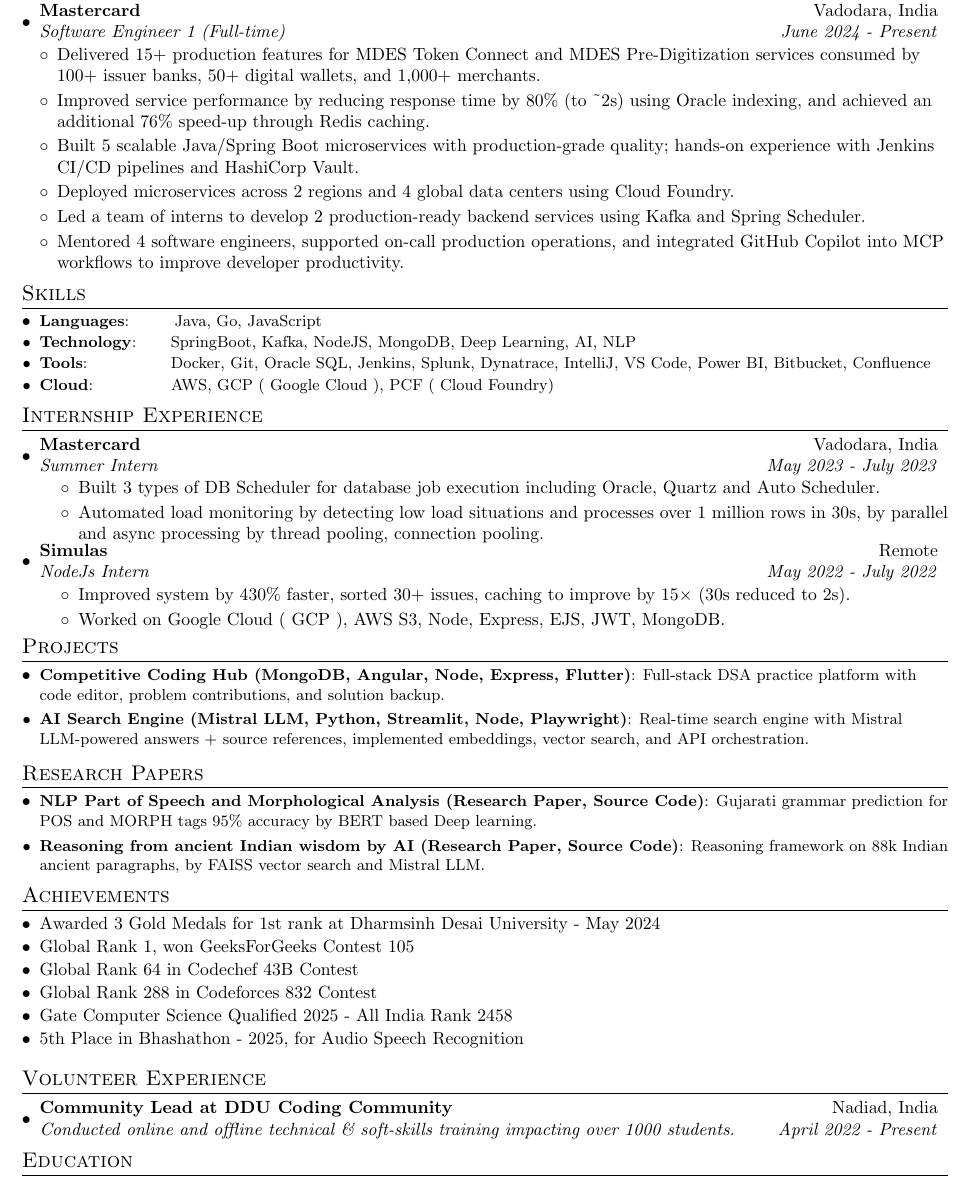
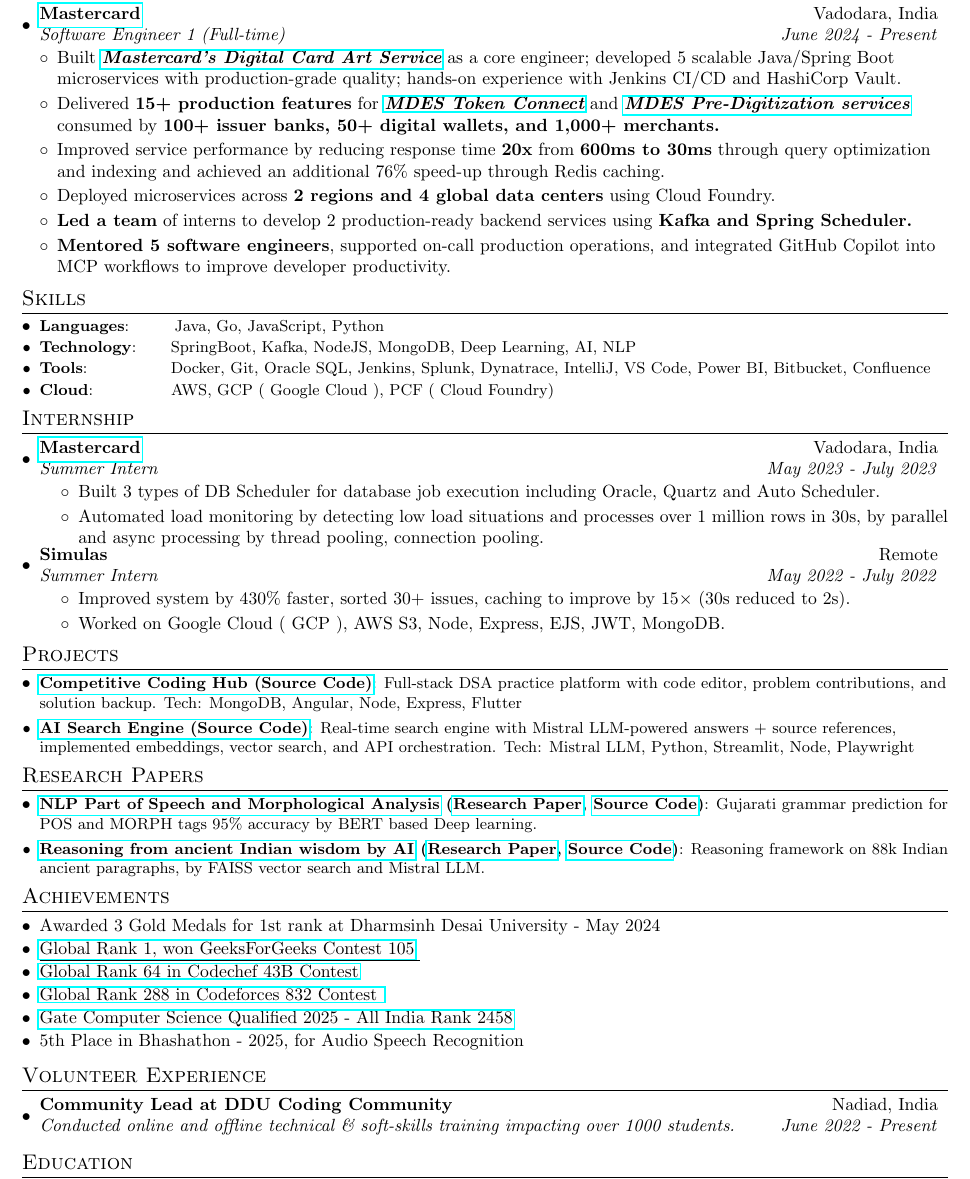
Before and after one commit to om-ashish-soni/om-ashish-soni, a LaTeX CV (resume/om_soni_resume.tex): part of the page, cut so that both start at the same text. Compiled offline with pdfLaTeX.

Commit message:
added hyperlinks and recent info

```diff
--- a/resume/om_soni_resume.tex
+++ b/resume/om_soni_resume.tex
@@ -106,21 +106,21 @@
 %-----------EXPERIENCE-------------------
 \section{Experience}
   \resumeSubHeadingListStart
-    \resumeSubheading{Mastercard}{Vadodara, India}
+    \resumeSubheading{\href{https://www.mastercard.co.in/en-in.html}{Mastercard}}{Vadodara, India}
     {Software Engineer 1 (Full-time)}{June 2024 - Present}
     \begin{itemize}[leftmargin=*]
 
-        \item Delivered 15+ production features for MDES Token Connect and MDES Pre-Digitization services consumed by 100+ issuer banks, 50+ digital wallets, and 1,000+ merchants.
+        \item Built \textbf{\textit{\underline{\href{https://developer.mastercard.com/mdes-digital-card-art-service/documentation/}{Mastercard’s Digital Card Art Service}}}} as a core engineer; developed 5 scalable Java/Spring Boot microservices with production-grade quality; hands-on experience with Jenkins CI/CD and HashiCorp Vault.
 
-        \item Improved service performance by reducing response time by 80\% (to \textasciitilde2s) using Oracle indexing, and achieved an additional 76\% speed-up through Redis caching.
+        \item Delivered \textbf{15+ production features} for \textbf{\textit{\underline{\href{https://developer.mastercard.com/mdes-token-connect/documentation/}{MDES Token Connect}}}} and \textbf{\textit{\underline{\href{https://developer.mastercard.com/mdes-pre-digitization/documentation/}{MDES Pre-Digitization services}}}} consumed by \textbf{100+ issuer banks, 50+ digital wallets, and 1,000+ merchants.}
 
-        \item Built 5 scalable Java/Spring Boot microservices with production-grade quality; hands-on experience with Jenkins CI/CD pipelines and HashiCorp Vault.
+        \item Improved service performance by reducing response time \textbf{20x} from \textbf{600ms to 30ms} through query optimization and indexing and achieved an additional 76\% speed-up through Redis caching.
 
-        \item Deployed microservices across 2 regions and 4 global data centers using Cloud Foundry.
+        \item Deployed microservices across \textbf{2 regions and 4 global data centers} using Cloud Foundry.
 
-        \item Led a team of interns to develop 2 production-ready backend services using Kafka and Spring Scheduler.
+        \item \textbf{Led a team} of interns to develop 2 production-ready backend services using \textbf{Kafka and Spring Scheduler.}
 
-        \item Mentored 4 software engineers, supported on-call production operations, and integrated GitHub Copilot into MCP workflows to improve developer productivity.
+        \item \textbf{Mentored 5 software engineers}, supported on-call production operations, and integrated GitHub Copilot into MCP workflows to improve developer productivity.
 
     \end{itemize}
 
@@ -129,17 +129,16 @@
 %-----------SKILLS-----------------
 \section{Skills}
 	\resumeSubHeadingListStart
-	\resumeSubItem{Languages}{~~~~~~~Java, Go, JavaScript}
+	\resumeSubItem{Languages}{~~~~~~~Java, Go, JavaScript, Python}
 	\resumeSubItem{Technology}{~~~~~SpringBoot, Kafka, NodeJS, MongoDB, Deep Learning, AI, NLP}
 	\resumeSubItem{Tools}{~~~~~~~~~~~~~~Docker, Git, Oracle SQL, Jenkins, Splunk, Dynatrace, IntelliJ, VS Code, Power BI, Bitbucket, Confluence}
 	\resumeSubItem{Cloud}{~~~~~~~~~~~~~AWS, GCP ( Google Cloud ), PCF ( Cloud Foundry) }
-\vspace{-5pt}
+\vspace{4pt}
+\resumeSubHeadingListEnd
 
-\resumeSubHeadingListEnd
-\vspace{5pt}
-\section{Internship Experience}
+\section{Internship}
   \resumeSubHeadingListStart
-    \resumeSubheading{Mastercard}{Vadodara, India}
+    \resumeSubheading{\href{https://www.mastercard.co.in/en-in.html}{Mastercard}}{Vadodara, India}
     {Summer Intern}{May 2023 - July 2023}
     \resumeItemListStart
         \item Built 3 types of DB Scheduler for database job execution including Oracle, Quartz and Auto Scheduler.
@@ -147,64 +146,59 @@
       \resumeItemListEnd
 \vspace{-5pt}
     \resumeSubheading{Simulas}{Remote}
-		{NodeJs Intern}{May 2022 - July 2022}
+		{Summer Intern}{May 2022 - July 2022}
 		\resumeItemListStart
         \item Improved system by 430\% faster, sorted 30+ issues, caching to improve by 15× (30s reduced to 2s).
         \item Worked on Google Cloud ( GCP ), AWS S3, Node,  Express, EJS, JWT, MongoDB.
 		\resumeItemListEnd
+\vspace{2pt}
 \resumeSubHeadingListEnd
 
 %-----------PROJECTS-----------------
-\vspace{-5pt}
 \section{Projects}
 \resumeSubHeadingListStart
-\resumeSubItem{Competitive Coding Hub (MongoDB, Angular, Node, Express, Flutter)}{Full-stack DSA practice platform with code editor, problem contributions, and solution backup.}
+\resumeSubItem{\href{https://github.com/om-ashish-soni/competitive-coding-hub}{Competitive Coding Hub (Source Code)}} {Full-stack DSA practice platform with code editor, problem contributions, and solution backup. Tech: MongoDB, Angular, Node, Express, Flutter}
 \vspace{2pt}
-\resumeSubItem{AI Search Engine (Mistral LLM, Python, Streamlit, Node, Playwright)}{Real-time search engine with Mistral LLM-powered answers + source references, implemented embeddings, vector search, and API orchestration.}
-\vspace{2pt}
+\resumeSubItem{\href{https://github.com/om-ashish-soni/ai_search_engine}{AI Search Engine (Source Code)}} {Real-time search engine with Mistral LLM-powered answers + source references, implemented embeddings, vector search, and API orchestration. Tech: Mistral LLM, Python, Streamlit, Node, Playwright}
+\vspace{4pt}
 \resumeSubHeadingListEnd
-\vspace{-5pt}
 
 %-----------PUBLICATIONS-----------------
-\vspace{5pt}
 \section{Research Papers}
 \resumeSubHeadingListStart
-\resumeSubItem{NLP Part of Speech and Morphological Analysis (Research Paper, Source Code)}{Gujarati grammar prediction for POS and MORPH tags 95\% accuracy by BERT based Deep learning.}
+\resumeSubItem{\href{https://ijisae.org/index.php/IJISAE/article/view/5290/4016}{NLP Part of Speech and Morphological Analysis} (\href{https://ijisae.org/index.php/IJISAE/article/view/5290/4016}{Research Paper}, \href{https://github.com/om-ashish-soni/nlp-research-pos-morph-analysis-gujarti/tree/main}{Source Code})}{Gujarati grammar prediction for POS and MORPH tags 95\% accuracy by BERT based Deep learning.}
 \vspace{2pt}
-\resumeSubItem{Reasoning from ancient Indian wisdom by AI (Research Paper, Source Code)}{Reasoning framework on 88k Indian ancient paragraphs, by FAISS vector search and Mistral LLM.}
+\resumeSubItem{\href{https://www.researchgate.net/publication/390543632_Vivechan_AI_Extracting_Wisdom_from_Ancient_Indian_Texts_Through_LLM}{Reasoning from ancient Indian wisdom by AI} (\href{https://www.researchgate.net/publication/390543632_Vivechan_AI_Extracting_Wisdom_from_Ancient_Indian_Texts_Through_LLM}{Research Paper}, \href{https://github.com/om-ashish-soni/vivechan-ai-v3}{Source Code})}{Reasoning framework on 88k Indian ancient paragraphs, by FAISS vector search and Mistral LLM.}
+\vspace{4pt}
 \resumeSubHeadingListEnd
-\vspace{-5pt}
 
 %-----------ACHIEVEMENTS-----------------
-\vspace{5pt}
 \section{Achievements}
 \begin{description}[font=$\bullet$]
 \item {Awarded 3 Gold Medals for 1st rank at Dharmsinh Desai University - May 2024}
 \vspace{-5pt}
-\item {Global Rank 1, won GeeksForGeeks Contest 105 }
+\item {\underline{\href{https://practice.geeksforgeeks.org/contest/gfg-weekly-coding-contest-105/leaderboard}{Global Rank 1, won GeeksForGeeks Contest 105} }}
 \vspace{-5pt}
-\item {Global Rank 64 in Codechef 43B Contest}
+\item {\href{https://www.codechef.com/rankings/START43B?itemsPerPage=100&order=asc&page=1&search=om_ashish_soni&sortBy=rank}{Global Rank 64 in Codechef 43B Contest}}
 \vspace{-5pt}
-\item {Global Rank 288 in Codeforces 832 Contest  }
+\item {\href{https://codeforces.com/contest/1747/standings/page/2}{Global Rank 288 in Codeforces 832 Contest  }}
 \vspace{-5pt}
-\item {Gate Computer Science Qualified 2025 - All India Rank 2458}
+\item {\href{https://drive.google.com/file/d/1DUTp-W9xiTx4kVTVMqlbC6NIAOICt6ct/view?usp=drivesdk}{Gate Computer Science Qualified 2025 - All India Rank 2458}}
 \vspace{-5pt}
 \item {5th Place in Bhashathon - 2025, for Audio Speech Recognition}
-
+\vspace{2pt}
 \end{description}
 
-\vspace{-5pt}
-\vspace{5pt}
+
 \section{Volunteer Experience}
   \resumeSubHeadingListStart
 	\resumeSubheading
     {Community Lead at DDU Coding Community}{Nadiad, India}
-    {Conducted online and offline technical \& soft-skills training impacting over 1000 students.}{April 2022 - Present}
+    {Conducted online and offline technical \& soft-skills training impacting over 1000 students.}{June 2022 - Present}
+\vspace{2pt}
 \resumeSubHeadingListEnd
-\vspace{-5pt}
 
 %-----------EDUCATION-----------------
-\vspace{5pt}
 \section{Education}
   \resumeSubHeadingListStart
     \resumeSubheading
```
Also changed, not shown: resume/om_soni_resume.pdf, resume/om_soni_resume.tex (2 more changed lines).
